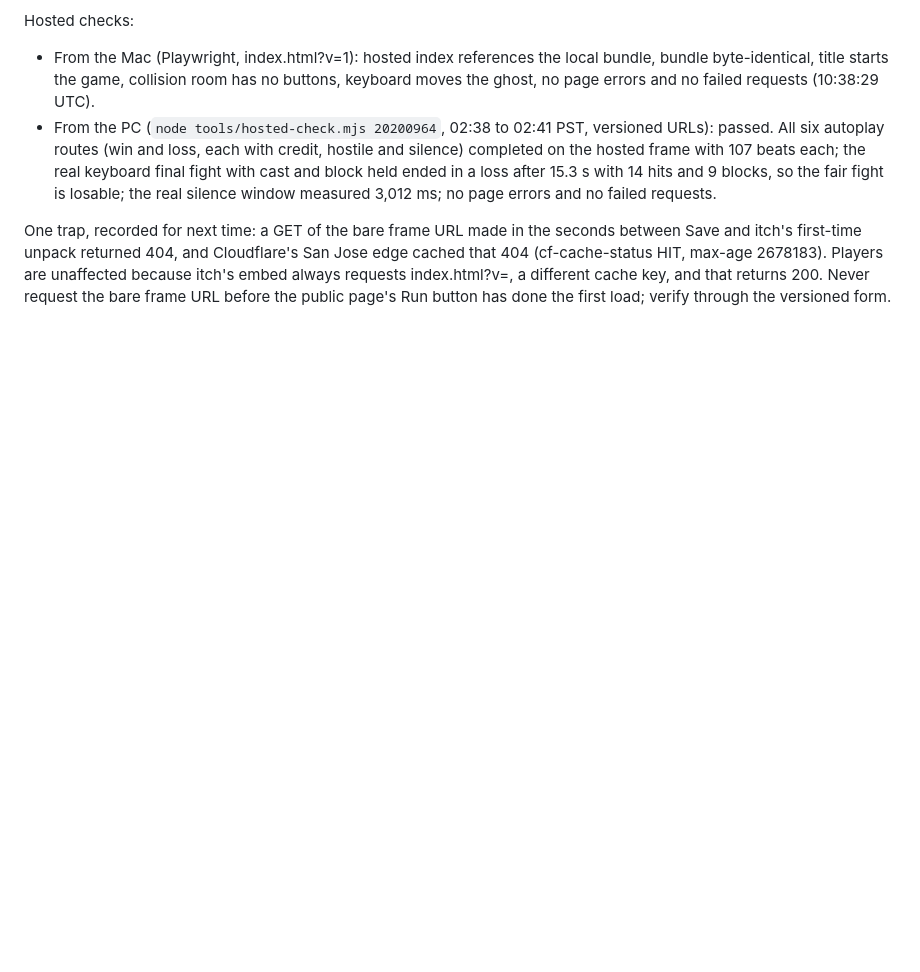
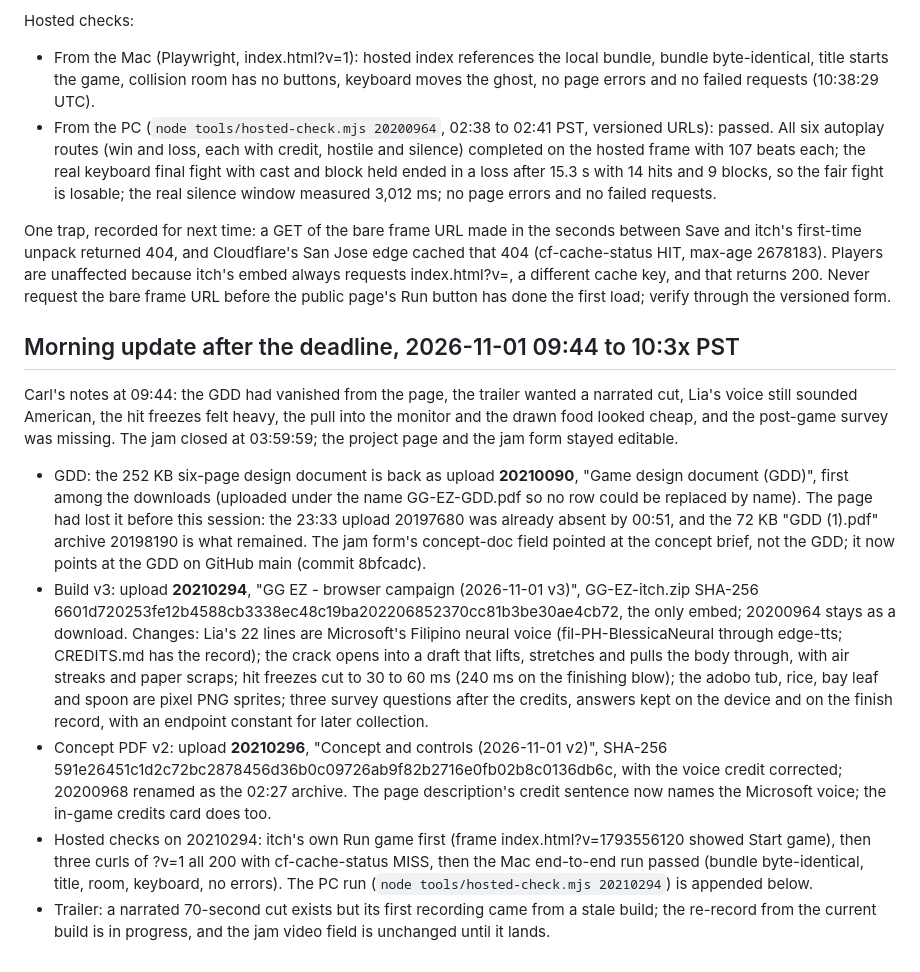
Before and after one commit to CarlKho-Minerva/gg-ez, a Markdown page: docs/itch/SUBMISSION_LOG.md, the part around the change. Drawn GitHub-style; blank space fills up the shorter version.

Commit message:
docs: v3 upload 20210294, GDD restored, survey and voice records
Co-Authored-By: Claude Fable 5.1 <noreply@anthropic.com>

```diff
--- a/docs/itch/SUBMISSION_LOG.md
+++ b/docs/itch/SUBMISSION_LOG.md
@@ -48,3 +48,13 @@ Hosted checks:
 - From the PC (`node tools/hosted-check.mjs 20200964`, 02:38 to 02:41 PST, versioned URLs): passed. All six autoplay routes (win and loss, each with credit, hostile and silence) completed on the hosted frame with 107 beats each; the real keyboard final fight with cast and block held ended in a loss after 15.3 s with 14 hits and 9 blocks, so the fair fight is losable; the real silence window measured 3,012 ms; no page errors and no failed requests.
 
 One trap, recorded for next time: a GET of the bare frame URL made in the seconds between Save and itch's first-time unpack returned 404, and Cloudflare's San Jose edge cached that 404 (cf-cache-status HIT, max-age 2678183). Players are unaffected because itch's embed always requests index.html?v=<time>, a different cache key, and that returns 200. Never request the bare frame URL before the public page's Run button has done the first load; verify through the versioned form.
+
+## Morning update after the deadline, 2026-11-01 09:44 to 10:3x PST
+
+Carl's notes at 09:44: the GDD had vanished from the page, the trailer wanted a narrated cut, Lia's voice still sounded American, the hit freezes felt heavy, the pull into the monitor and the drawn food looked cheap, and the post-game survey was missing. The jam closed at 03:59:59; the project page and the jam form stayed editable.
+
+- GDD: the 252 KB six-page design document is back as upload **20210090**, "Game design document (GDD)", first among the downloads (uploaded under the name GG-EZ-GDD.pdf so no row could be replaced by name). The page had lost it before this session: the 23:33 upload 20197680 was already absent by 00:51, and the 72 KB "GDD (1).pdf" archive 20198190 is what remained. The jam form's concept-doc field pointed at the concept brief, not the GDD; it now points at the GDD on GitHub main (commit 8bfcadc).
+- Build v3: upload **20210294**, "GG EZ - browser campaign (2026-11-01 v3)", GG-EZ-itch.zip SHA-256 6601d720253fe12b4588cb3338ec48c19ba202206852370cc81b3be30ae4cb72, the only embed; 20200964 stays as a download. Changes: Lia's 22 lines are Microsoft's Filipino neural voice (fil-PH-BlessicaNeural through edge-tts; CREDITS.md has the record); the crack opens into a draft that lifts, stretches and pulls the body through, with air streaks and paper scraps; hit freezes cut to 30 to 60 ms (240 ms on the finishing blow); the adobo tub, rice, bay leaf and spoon are pixel PNG sprites; three survey questions after the credits, answers kept on the device and on the finish record, with an endpoint constant for later collection.
+- Concept PDF v2: upload **20210296**, "Concept and controls (2026-11-01 v2)", SHA-256 591e26451c1d2c72bc2878456d36b0c09726ab9f82b2716e0fb02b8c0136db6c, with the voice credit corrected; 20200968 renamed as the 02:27 archive. The page description's credit sentence now names the Microsoft voice; the in-game credits card does too.
+- Hosted checks on 20210294: itch's own Run game first (frame index.html?v=1793556120 showed Start game), then three curls of ?v=1 all 200 with cf-cache-status MISS, then the Mac end-to-end run passed (bundle byte-identical, title, room, keyboard, no errors). The PC run (`node tools/hosted-check.mjs 20210294`) is appended below.
+- Trailer: a narrated 70-second cut exists but its first recording came from a stale build; the re-record from the current build is in progress, and the jam video field is unchanged until it lands.
```
Also changed, not shown: web/VERIFICATION.md (+8 -0 lines).
